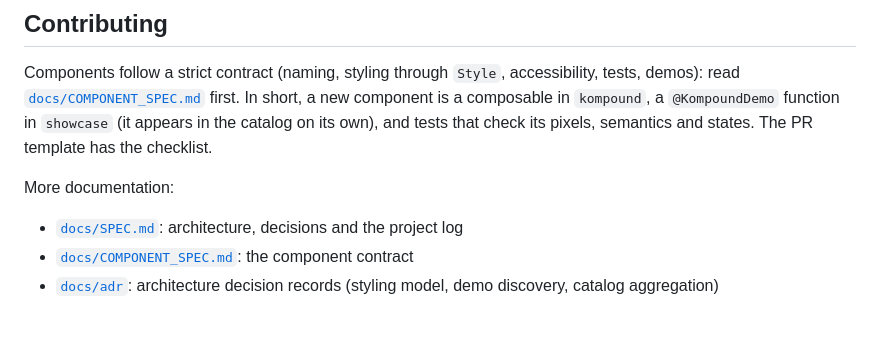
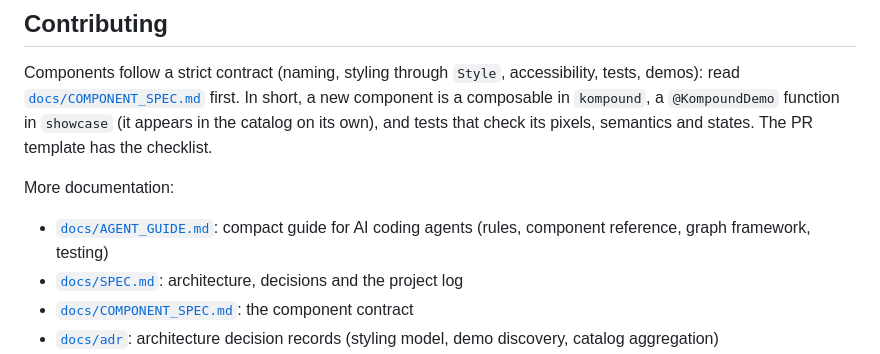
Before and after one commit to KloosTech/Kompound, a Markdown page: README.md, the part around the change. Drawn GitHub-style; blank space fills up the shorter version.

```diff
--- a/README.md
+++ b/README.md
@@ -194,6 +194,7 @@ Components follow a strict contract (naming, styling through `Style`, accessibil
 
 More documentation:
 
+- [`docs/AGENT_GUIDE.md`](docs/AGENT_GUIDE.md): compact guide for AI coding agents (rules, component reference, graph framework, testing)
 - [`docs/SPEC.md`](docs/SPEC.md): architecture, decisions and the project log
 - [`docs/COMPONENT_SPEC.md`](docs/COMPONENT_SPEC.md): the component contract
 - [`docs/adr`](docs/adr): architecture decision records (styling model, demo discovery, catalog aggregation)
```
Also changed, not shown: AGENTS.md (added, +8 -0 lines), docs/AGENT_GUIDE.md (added, +376 -0 lines).
